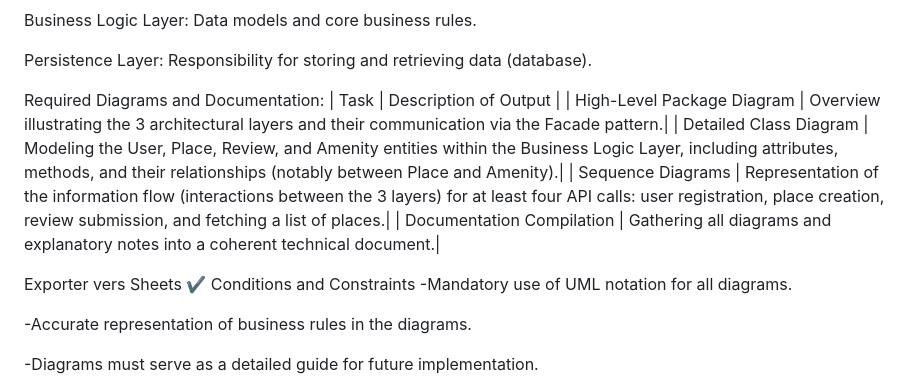
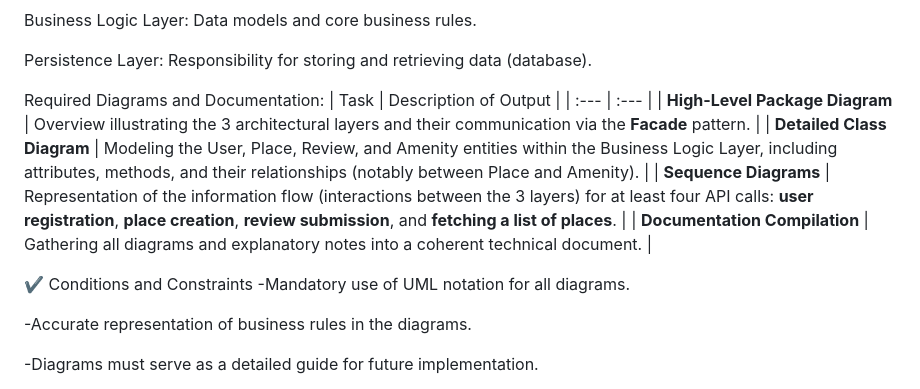
Before and after one commit to Mathieu7483/holbertonschool-hbnb, a Markdown page: part1/README.md, the part around the change. Rendered like a GitHub page.

Commit message:
Refactor README.md to improve table formatting and enhance clarity of required diagrams and documentation

```diff
--- a/part1/README.md
+++ b/part1/README.md
@@ -30,13 +30,13 @@ Business Logic Layer: Data models and core business rules.
 Persistence Layer: Responsibility for storing and retrieving data (database).
 
 Required Diagrams and Documentation:
-| Task |	Description of Output |
-| High-Level Package Diagram |	Overview illustrating the 3 architectural layers and their communication via the Facade pattern.|
-| Detailed Class Diagram |	Modeling the User, Place, Review, and Amenity entities within the Business Logic Layer, including attributes, methods, and their relationships (notably between Place and Amenity).|
-| Sequence Diagrams	| Representation of the information flow (interactions between the 3 layers) for at least four API calls: user registration, place creation, review submission, and fetching a list of places.|
-| Documentation Compilation |	Gathering all diagrams and explanatory notes into a coherent technical document.|
+| Task | Description of Output |
+| :--- | :--- |
+| **High-Level Package Diagram** | Overview illustrating the 3 architectural layers and their communication via the **Facade** pattern. |
+| **Detailed Class Diagram** | Modeling the User, Place, Review, and Amenity entities within the Business Logic Layer, including attributes, methods, and their relationships (notably between Place and Amenity). |
+| **Sequence Diagrams** | Representation of the information flow (interactions between the 3 layers) for at least four API calls: **user registration**, **place creation**, **review submission**, and **fetching a list of places**. |
+| **Documentation Compilation** | Gathering all diagrams and explanatory notes into a coherent technical document. |
 
-Exporter vers Sheets
 ✔️ Conditions and Constraints
 -Mandatory use of UML notation for all diagrams.
 
```
